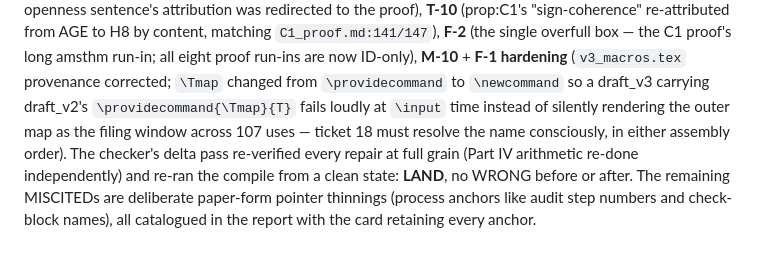
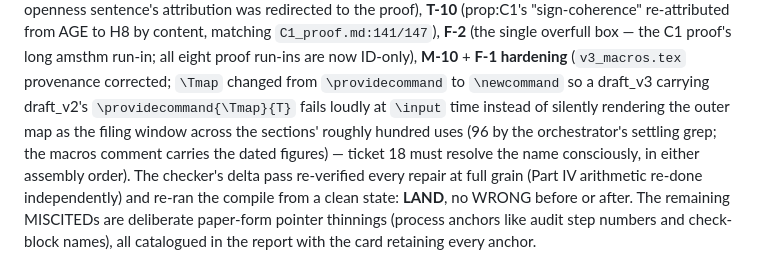
Before and after one commit to AustinJunyuLi/blockholder, a Markdown page: quality_reports/session_logs/2026-08-27_ticket08_t4_sections.md, the part around the change. GitHub-like rendering.

Commit message:
research(v4-theory): ticket 08 — log wording: Tmap use-count settled at 96 (orchestrator grep), roughly-a-hundred phrasing kept
Co-Authored-By: Claude Fable 5 <noreply@anthropic.com>

```diff
--- a/quality_reports/session_logs/2026-08-27_ticket08_t4_sections.md
+++ b/quality_reports/session_logs/2026-08-27_ticket08_t4_sections.md
@@ -54,8 +54,9 @@ content, matching `C1_proof.md:141/147`), **F-2** (the single overfull box — t
 amsthm run-in; all eight proof run-ins are now ID-only), **M-10** + **F-1 hardening**
 (`v3_macros.tex` provenance corrected; `\Tmap` changed from `\providecommand` to `\newcommand` so a
 draft_v3 carrying draft_v2's `\providecommand{\Tmap}{T}` fails loudly at `\input` time instead of
-silently rendering the outer map as the filing window across 107 uses — ticket 18 must resolve the
-name consciously, in either assembly order). The checker's delta pass re-verified every repair at
+silently rendering the outer map as the filing window across the sections' roughly hundred uses
+(96 by the orchestrator's settling grep; the macros comment carries the dated figures) — ticket 18
+must resolve the name consciously, in either assembly order). The checker's delta pass re-verified every repair at
 full grain (Part IV arithmetic re-done independently) and re-ran the compile from a clean state:
 **LAND**, no WRONG before or after. The remaining MISCITEDs are deliberate paper-form pointer
 thinnings (process anchors like audit step numbers and check-block names), all catalogued in the
```
